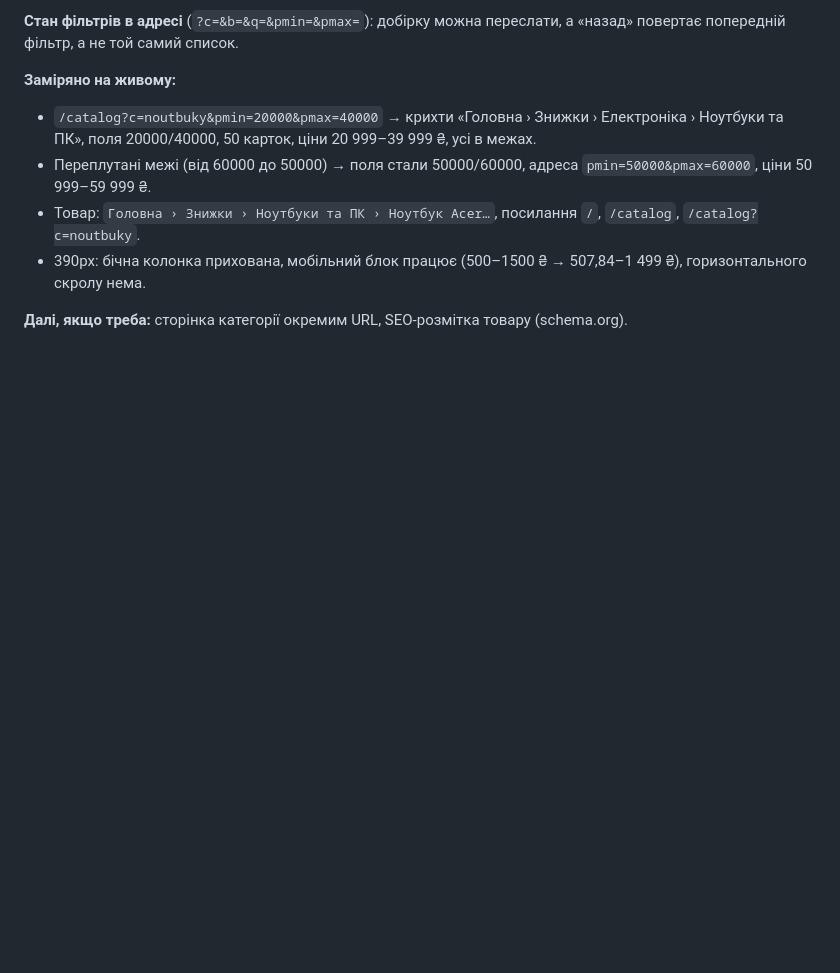
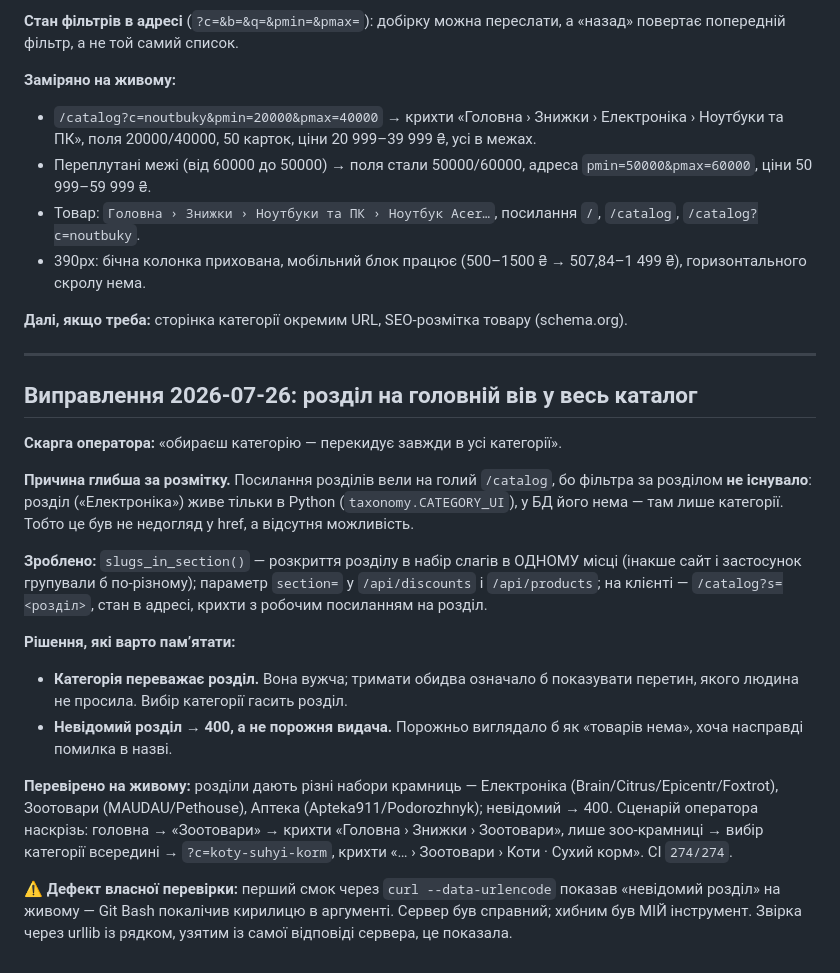
Before and after one commit to MainDevTools/hapay, a Markdown page: tasks/S19-site-pages.md, the part around the change. Rendered like a GitHub page; blank space fills up the shorter version.

Commit message:
docs(tasks): S19 — фікс розділу на головній (причина, рішення, заміри)
Co-Authored-By: Claude Opus 4.8 <noreply@anthropic.com>

```diff
--- a/tasks/S19-site-pages.md
+++ b/tasks/S19-site-pages.md
@@ -90,3 +90,35 @@ API приймає **копійки** (інв. A); переведення в о
   горизонтального скролу нема.
 
 **Далі, якщо треба:** сторінка категорії окремим URL, SEO-розмітка товару (schema.org).
+
+---
+## Виправлення 2026-07-26: розділ на головній вів у весь каталог
+
+**Скарга оператора:** «обираєш категорію — перекидує завжди в усі категорії».
+
+**Причина глибша за розмітку.** Посилання розділів вели на голий `/catalog`, бо фільтра
+за розділом **не існувало**: розділ («Електроніка») живе тільки в Python
+(`taxonomy.CATEGORY_UI`), у БД його нема — там лише категорії. Тобто це був не недогляд
+у href, а відсутня можливість.
+
+**Зроблено:** `slugs_in_section()` — розкриття розділу в набір слагів в ОДНОМУ місці
+(інакше сайт і застосунок групували б по-різному); параметр `section=` у `/api/discounts`
+і `/api/products`; на клієнті — `/catalog?s=<розділ>`, стан в адресі, крихти з робочим
+посиланням на розділ.
+
+**Рішення, які варто памʼятати:**
+- **Категорія переважає розділ.** Вона вужча; тримати обидва означало б показувати
+  перетин, якого людина не просила. Вибір категорії гасить розділ.
+- **Невідомий розділ → 400, а не порожня видача.** Порожньо виглядало б як «товарів
+  нема», хоча насправді помилка в назві.
+
+**Перевірено на живому:** розділи дають різні набори крамниць — Електроніка
+(Brain/Citrus/Epicentr/Foxtrot), Зоотовари (MAUDAU/Pethouse), Аптека
+(Apteka911/Podorozhnyk); невідомий → 400. Сценарій оператора наскрізь: головна → «Зоотовари»
+→ крихти «Головна › Знижки › Зоотовари», лише зоо-крамниці → вибір категорії всередині →
+`?c=koty-suhyi-korm`, крихти «… › Зоотовари › Коти · Сухий корм». CI `274/274`.
+
+⚠ **Дефект власної перевірки:** перший смок через `curl --data-urlencode` показав
+«невідомий розділ» на живому — Git Bash покалічив кирилицю в аргументі. Сервер був
+справний; хибним був МІЙ інструмент. Звірка через urllib із рядком, узятим із самої
+відповіді сервера, це показала.
```
